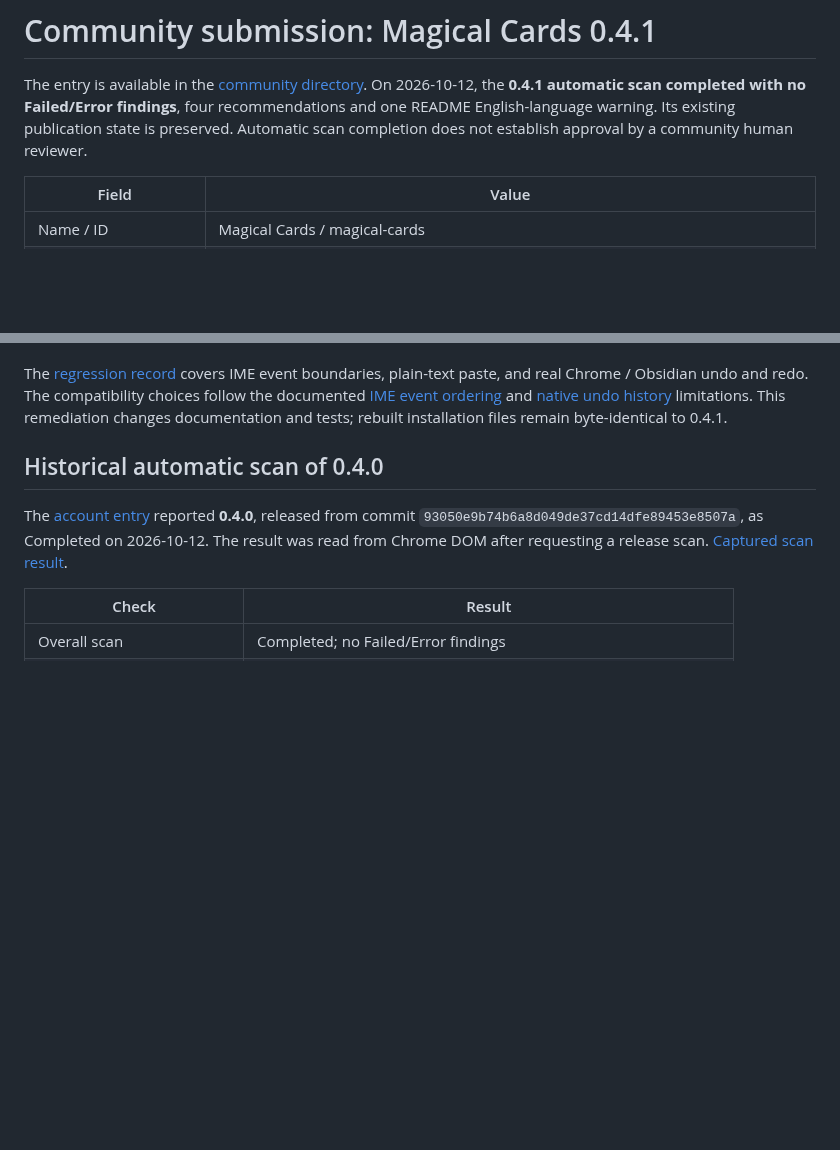
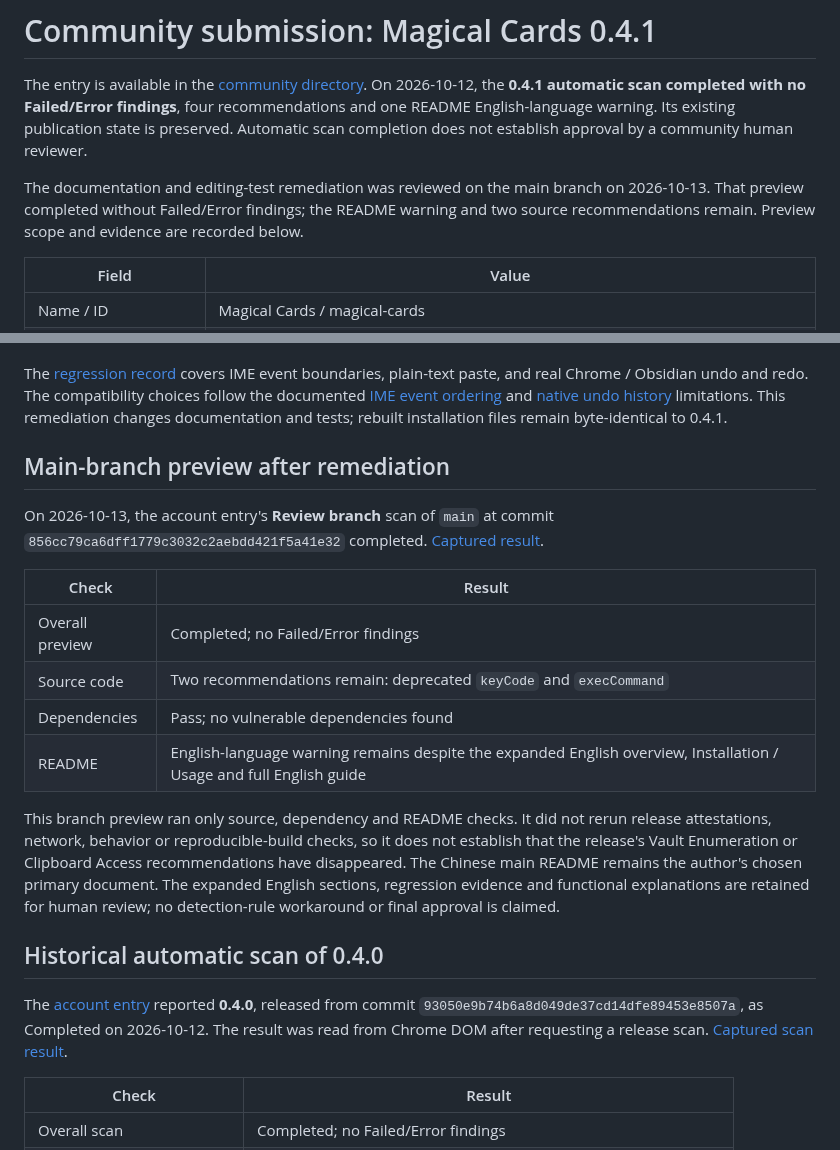
Before and after one commit to AbigBlackCat/Obsidian-Magical_Cards, a Markdown page: COMMUNITY.md, 2 parts joined by grey strips. Rendered like a GitHub page; blank space fills up the shorter version.

Commit message:
Record completed community branch preview and verification evidence

```diff
--- a/COMMUNITY.md
+++ b/COMMUNITY.md
@@ -1,6 +1,8 @@
 # Community submission: Magical Cards 0.4.1
 
 The entry is available in the [community directory](https://community.obsidian.md/plugins/magical-cards). On 2026-10-12, the **0.4.1 automatic scan completed with no Failed/Error findings**, four recommendations and one README English-language warning. Its existing publication state is preserved. Automatic scan completion does not establish approval by a community human reviewer.
+
+The documentation and editing-test remediation was reviewed on the main branch on 2026-10-13. That preview completed without Failed/Error findings; the README warning and two source recommendations remain. Preview scope and evidence are recorded below.
 
 | Field | Value |
 | --- | --- |
@@ -58,6 +60,19 @@ The scan retained exactly four recommendations and one warning:
 Automatic completion does not establish approval by a human reviewer. Recommendations are reported with their functional reasons rather than removed by disabling existing editing or linked-note features.
 
 The [regression record](verification/review-remediation-0.4.1.md) covers IME event boundaries, plain-text paste, and real Chrome / Obsidian undo and redo. The compatibility choices follow the documented [IME event ordering](https://developer.mozilla.org/en-US/docs/Web/API/Element/keydown_event) and [native undo history](https://developer.mozilla.org/en-US/docs/Web/API/Document/execCommand) limitations. This remediation changes documentation and tests; rebuilt installation files remain byte-identical to 0.4.1.
+
+## Main-branch preview after remediation
+
+On 2026-10-13, the account entry's **Review branch** scan of `main` at commit `856cc79ca6dff1779c3032c2aebdd421f5a41e32` completed. [Captured result](verification/community-remediation-0.4.1.jpg).
+
+| Check | Result |
+| --- | --- |
+| Overall preview | Completed; no Failed/Error findings |
+| Source code | Two recommendations remain: deprecated `keyCode` and `execCommand` |
+| Dependencies | Pass; no vulnerable dependencies found |
+| README | English-language warning remains despite the expanded English overview, Installation / Usage and full English guide |
+
+This branch preview ran only source, dependency and README checks. It did not rerun release attestations, network, behavior or reproducible-build checks, so it does not establish that the release's Vault Enumeration or Clipboard Access recommendations have disappeared. The Chinese main README remains the author's chosen primary document. The expanded English sections, regression evidence and functional explanations are retained for human review; no detection-rule workaround or final approval is claimed.
 
 ## Historical automatic scan of 0.4.0
 
```
Also changed, not shown: verification/review-remediation-0.4.1.md (+10 -0 lines), verification/community-remediation-0.4.1.jpg (added).
